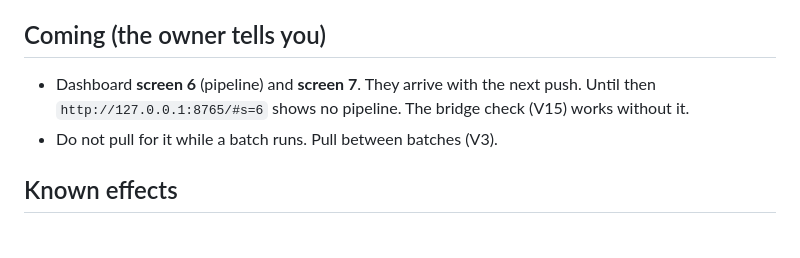
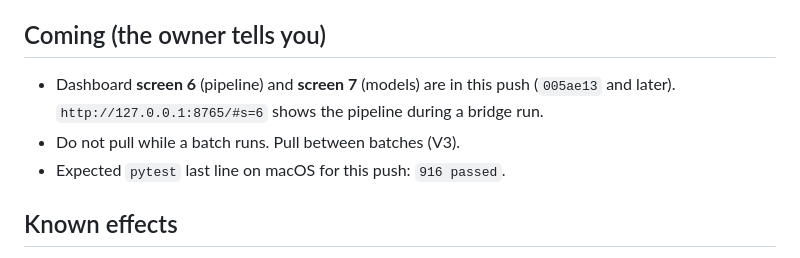
Before and after one commit to hoangminhsang/Sotonship-2026, a Markdown page: handoff/STATUS.md, the part around the change. Drawn GitHub-style.

Commit message:
handoff: screens 6 and 7 are in this push; expected pytest line
Co-Authored-By: Claude Opus 5.5 <noreply@anthropic.com>

```diff
--- a/handoff/STATUS.md
+++ b/handoff/STATUS.md
@@ -41,9 +41,10 @@ The v1 sequential commands (F0–F7) stay the fallback for all of these.
 
 ## Coming (the owner tells you)
 
-- Dashboard **screen 6** (pipeline) and **screen 7**. They arrive with the next push.
-  Until then `http://127.0.0.1:8765/#s=6` shows no pipeline. The bridge check (V15) works without it.
-- Do not pull for it while a batch runs. Pull between batches (V3).
+- Dashboard **screen 6** (pipeline) and **screen 7** (models) are in this push (`005ae13` and later).
+  `http://127.0.0.1:8765/#s=6` shows the pipeline during a bridge run.
+- Do not pull while a batch runs. Pull between batches (V3).
+- Expected `pytest` last line on macOS for this push: `916 passed`.
 
 ## Known effects
 
```
Also changed, not shown: handoff/VENUE_CHECKLIST.md (+1 -1 lines).
